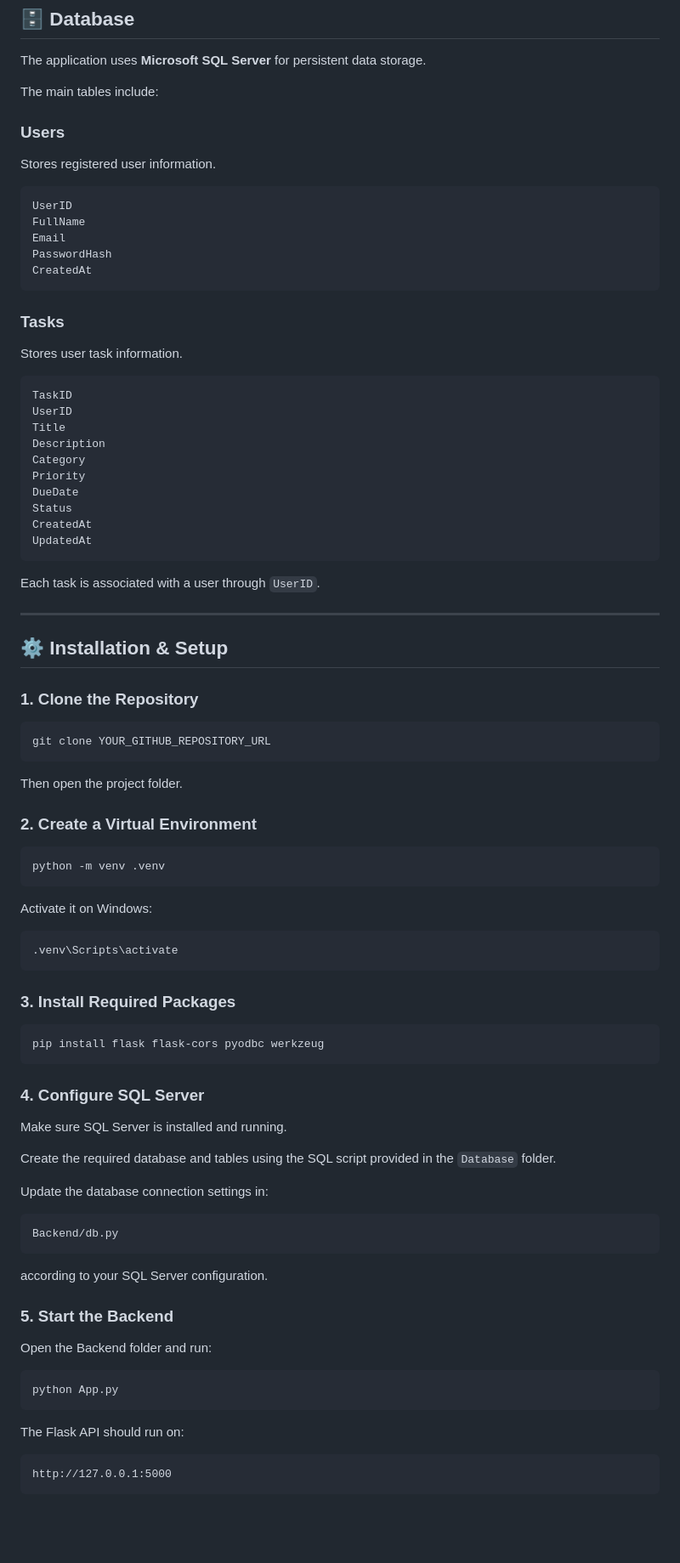
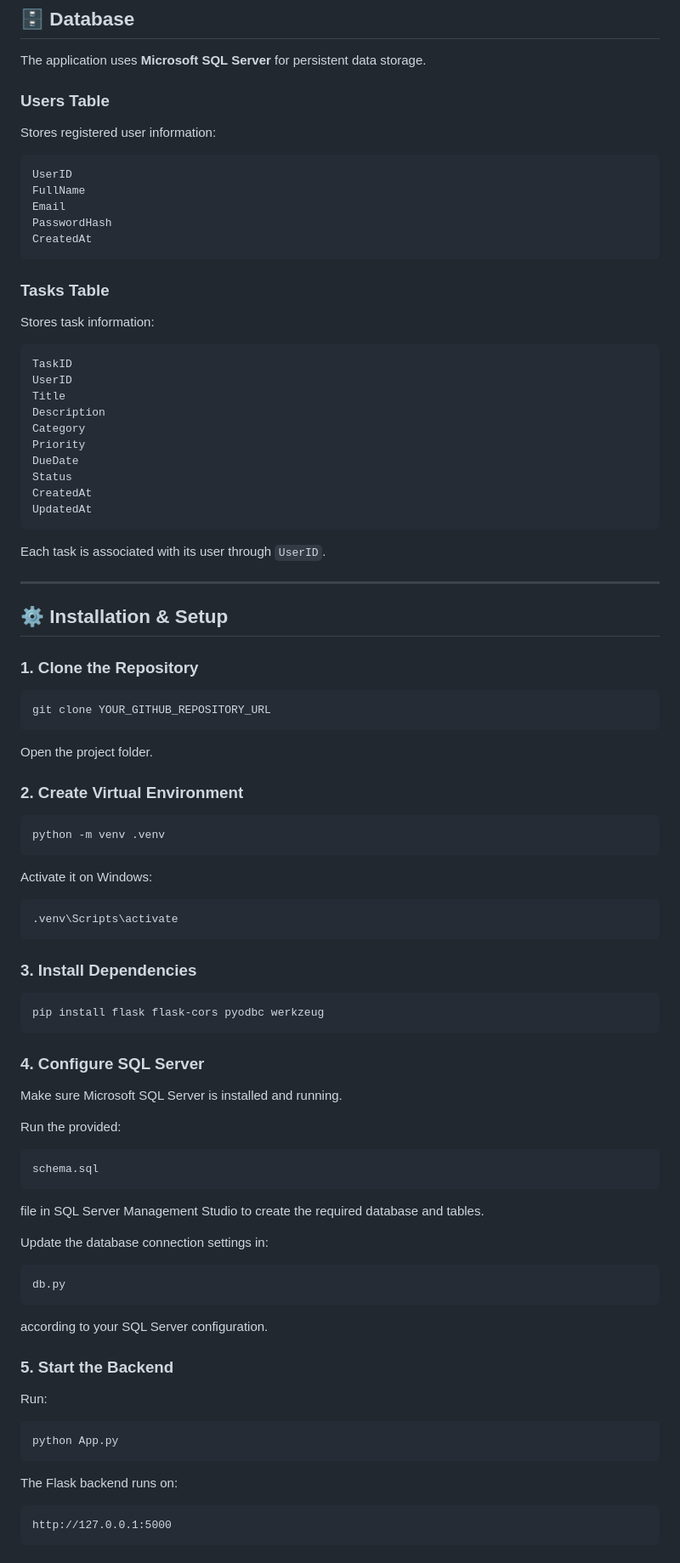
Before and after one commit to mairaadnan296-code/Task-Management--System, a Markdown page: README.md, the part around one of its changes. Shown at 85% size. Drawn GitHub-style; blank space fills up the shorter version.

````diff
--- a/README.md
+++ b/README.md
@@ -227,11 +235,9 @@ Smart-Task-Management-System/
 
 The application uses **Microsoft SQL Server** for persistent data storage.
 
-The main tables include:
+### Users Table
 
-### Users
-
-Stores registered user information.
+Stores registered user information:
 
 ```text
 UserID
@@ -241,9 +247,9 @@ PasswordHash
 CreatedAt
 ```
 
-### Tasks
+### Tasks Table
 
-Stores user task information.
+Stores task information:
 
 ```text
 TaskID
@@ -258,7 +264,7 @@ CreatedAt
 UpdatedAt
 ```
 
-Each task is associated with a user through `UserID`.
+Each task is associated with its user through `UserID`.
 
 ---
 
@@ -270,9 +276,9 @@ Each task is associated with a user through `UserID`.
 git clone YOUR_GITHUB_REPOSITORY_URL
 ```
 
-Then open the project folder.
+Open the project folder.
 
-### 2. Create a Virtual Environment
+### 2. Create Virtual Environment
 
 ```bash
 python -m venv .venv
@@ -284,7 +290,7 @@ Activate it on Windows:
 .venv\Scripts\activate
 ```
 
-### 3. Install Required Packages
+### 3. Install Dependencies
 
 ```bash
 pip install flask flask-cors pyodbc werkzeug
@@ -292,27 +298,33 @@ pip install flask flask-cors pyodbc werkzeug
 
 ### 4. Configure SQL Server
 
-Make sure SQL Server is installed and running.
+Make sure Microsoft SQL Server is installed and running.
 
-Create the required database and tables using the SQL script provided in the `Database` folder.
+Run the provided:
+
+```text
+schema.sql
+```
+
+file in SQL Server Management Studio to create the required database and tables.
 
 Update the database connection settings in:
 
 ```text
-Backend/db.py
+db.py
 ```
 
 according to your SQL Server configuration.
 
 ### 5. Start the Backend
 
-Open the Backend folder and run:
+Run:
 
 ```bash
 python App.py
 ```
 
-The Flask API should run on:
+The Flask backend runs on:
 
 ```text
 http://127.0.0.1:5000
````
Also changed, not shown: other parts of README.md (+111 -92 lines).
